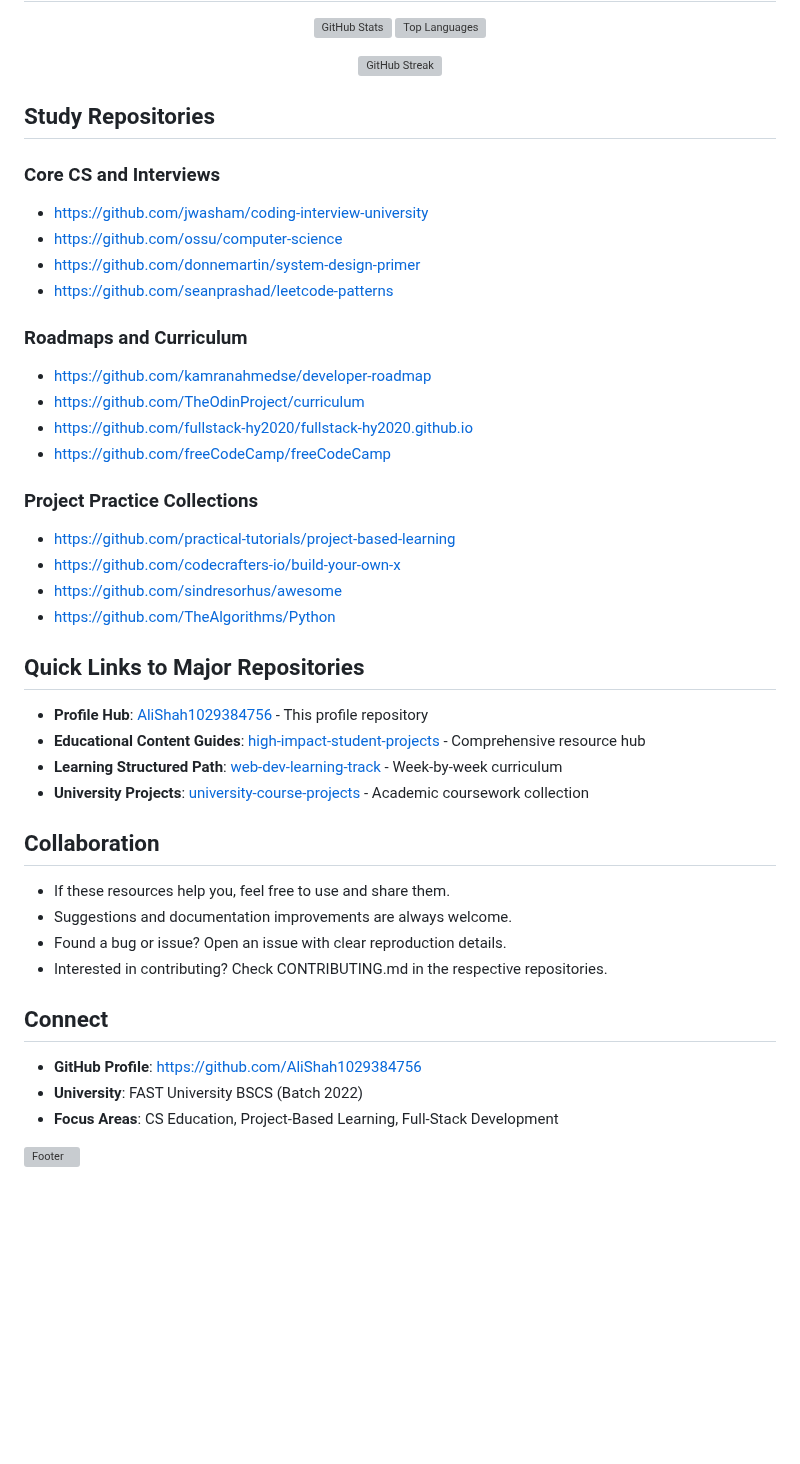
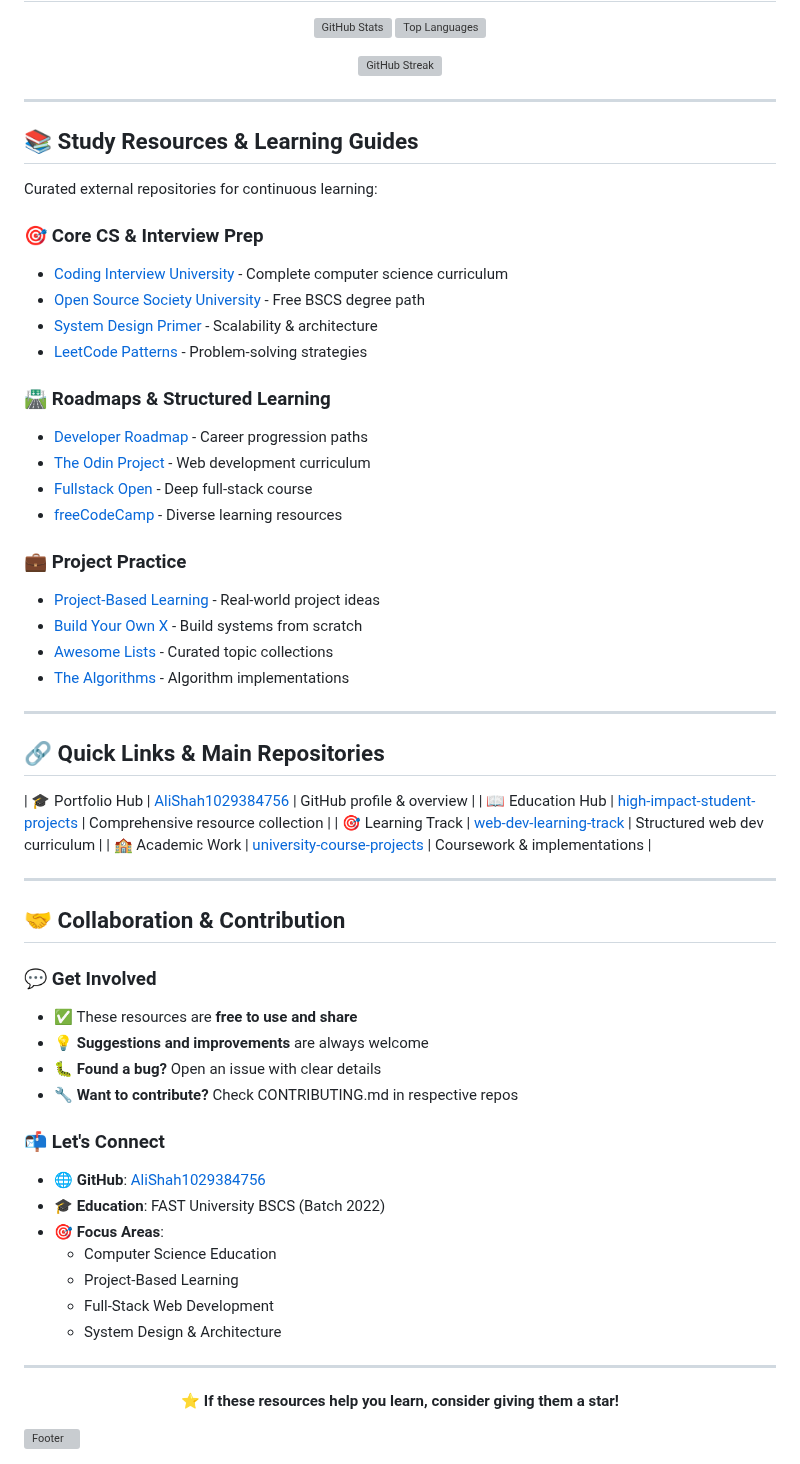
Before and after one commit to AliShah1029384756/AliShah1029384756, a Markdown page: README.md, the part around one of its changes. Rendered like a GitHub page; blank space fills up the shorter version; grey boxes are pictures that could not be loaded.

```diff
--- a/README.md
+++ b/README.md
@@ -132,40 +168,61 @@ Each project includes setup instructions, complete source code, and learning out
 	<img src="https://streak-stats.demolab.com?user=AliShah1029384756&hide_border=true" alt="GitHub Streak" />
 </p>
 
-## Study Repositories
-### Core CS and Interviews
-- https://github.com/jwasham/coding-interview-university
-- https://github.com/ossu/computer-science
-- https://github.com/donnemartin/system-design-primer
-- https://github.com/seanprashad/leetcode-patterns
+---
 
-### Roadmaps and Curriculum
-- https://github.com/kamranahmedse/developer-roadmap
-- https://github.com/TheOdinProject/curriculum
-- https://github.com/fullstack-hy2020/fullstack-hy2020.github.io
-- https://github.com/freeCodeCamp/freeCodeCamp
+## 📚 Study Resources & Learning Guides
 
-### Project Practice Collections
-- https://github.com/practical-tutorials/project-based-learning
-- https://github.com/codecrafters-io/build-your-own-x
-- https://github.com/sindresorhus/awesome
-- https://github.com/TheAlgorithms/Python
+Curated external repositories for continuous learning:
 
-## Quick Links to Major Repositories
-- **Profile Hub**: [AliShah1029384756](https://github.com/AliShah1029384756/AliShah1029384756) - This profile repository
-- **Educational Content Guides**: [high-impact-student-projects](https://github.com/AliShah1029384756/high-impact-student-projects) - Comprehensive resource hub
-- **Learning Structured Path**: [web-dev-learning-track](https://github.com/AliShah1029384756/web-dev-learning-track) - Week-by-week curriculum
-- **University Projects**: [university-course-projects](https://github.com/AliShah1029384756/university-course-projects) - Academic coursework collection
+### 🎯 Core CS & Interview Prep
+- [Coding Interview University](https://github.com/jwasham/coding-interview-university) - Complete computer science curriculum
+- [Open Source Society University](https://github.com/ossu/computer-science) - Free BSCS degree path
+- [System Design Primer](https://github.com/donnemartin/system-design-primer) - Scalability & architecture
+- [LeetCode Patterns](https://github.com/seanprashad/leetcode-patterns) - Problem-solving strategies
 
-## Collaboration
-- If these resources help you, feel free to use and share them.
-- Suggestions and documentation improvements are always welcome.
-- Found a bug or issue? Open an issue with clear reproduction details.
-- Interested in contributing? Check CONTRIBUTING.md in the respective repositories.
+### 🛣️ Roadmaps & Structured Learning
+- [Developer Roadmap](https://github.com/kamranahmedse/developer-roadmap) - Career progression paths
+- [The Odin Project](https://github.com/TheOdinProject/curriculum) - Web development curriculum
+- [Fullstack Open](https://github.com/fullstack-hy2020/fullstack-hy2020.github.io) - Deep full-stack course
+- [freeCodeCamp](https://github.com/freeCodeCamp/freeCodeCamp) - Diverse learning resources
 
-## Connect
-- **GitHub Profile**: https://github.com/AliShah1029384756
-- **University**: FAST University BSCS (Batch 2022)
-- **Focus Areas**: CS Education, Project-Based Learning, Full-Stack Development
+### 💼 Project Practice
+- [Project-Based Learning](https://github.com/practical-tutorials/project-based-learning) - Real-world project ideas
+- [Build Your Own X](https://github.com/codecrafters-io/build-your-own-x) - Build systems from scratch
+- [Awesome Lists](https://github.com/sindresorhus/awesome) - Curated topic collections
+- [The Algorithms](https://github.com/TheAlgorithms/Python) - Algorithm implementations
+
+---
+
+## 🔗 Quick Links & Main Repositories
+| 🎓 Portfolio Hub | [AliShah1029384756](https://github.com/AliShah1029384756/AliShah1029384756) | GitHub profile & overview |
+| 📖 Education Hub | [high-impact-student-projects](https://github.com/AliShah1029384756/high-impact-student-projects) | Comprehensive resource collection |
+| 🎯 Learning Track | [web-dev-learning-track](https://github.com/AliShah1029384756/web-dev-learning-track) | Structured web dev curriculum |
+| 🏫 Academic Work | [university-course-projects](https://github.com/AliShah1029384756/university-course-projects) | Coursework & implementations |
+
+---
+
+## 🤝 Collaboration & Contribution
+
+### 💬 Get Involved
+- ✅ These resources are **free to use and share**
+- 💡 **Suggestions and improvements** are always welcome
+- 🐛 **Found a bug?** Open an issue with clear details
+- 🔧 **Want to contribute?** Check CONTRIBUTING.md in respective repos
+
+### 📬 Let's Connect
+- 🌐 **GitHub**: [AliShah1029384756](https://github.com/AliShah1029384756)
+- 🎓 **Education**: FAST University BSCS (Batch 2022)
+- 🎯 **Focus Areas**:
+  - Computer Science Education
+  - Project-Based Learning
+  - Full-Stack Web Development
+  - System Design & Architecture
+
+---
+
+<p align="center">
+	<strong>⭐ If these resources help you learn, consider giving them a star!</strong>
+</p>
 
 <img width="100%" src="https://capsule-render.vercel.app/api?type=waving&height=120&section=footer&color=0:0f766e,50:0891b2,100:1d4ed8" alt="Footer" />
```
Also changed, not shown: other parts of README.md (+114 -78 lines).
